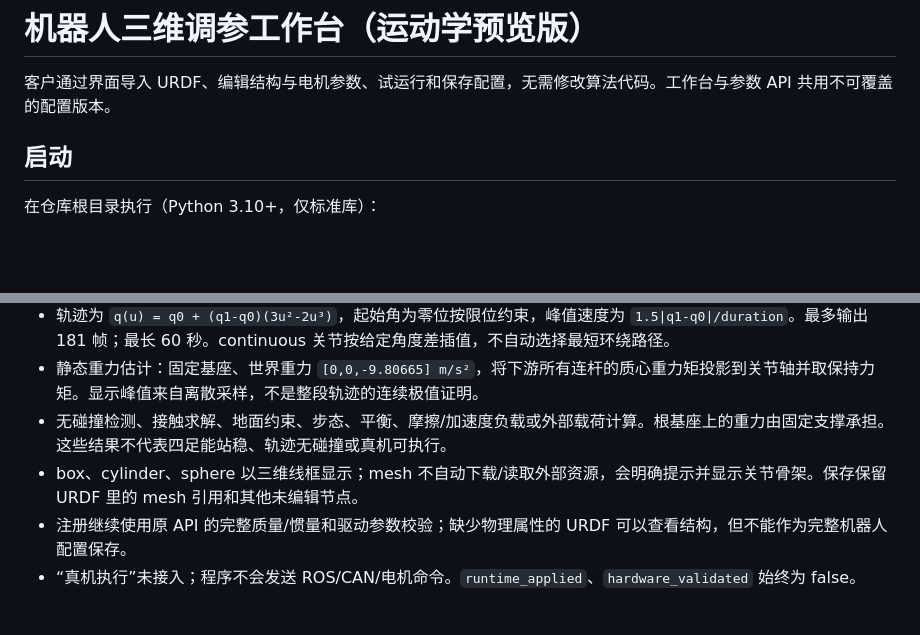
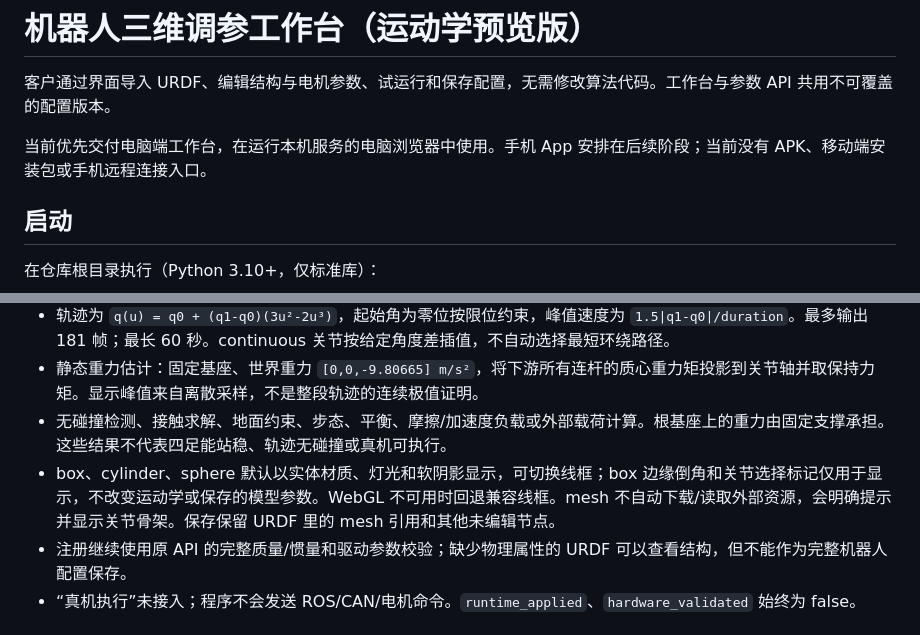
Before and after one commit to Omind-Robotics/OmindOS-Navigation, a Markdown page: docs/ROBOT_WORKBENCH.zh-CN.md, 2 parts joined by grey strips. Rendered like a GitHub page; blank space fills up the shorter version.

```diff
--- a/docs/ROBOT_WORKBENCH.zh-CN.md
+++ b/docs/ROBOT_WORKBENCH.zh-CN.md
@@ -1,6 +1,8 @@
 # 机器人三维调参工作台（运动学预览版）
 
 客户通过界面导入 URDF、编辑结构与电机参数、试运行和保存配置，无需修改算法代码。工作台与参数 API 共用不可覆盖的配置版本。
+
+当前优先交付电脑端工作台，在运行本机服务的电脑浏览器中使用。手机 App 安排在后续阶段；当前没有 APK、移动端安装包或手机远程连接入口。
 
 ## 启动
 
@@ -43,7 +45,7 @@ python3 scripts/robot_workbench.py --store ./robot-configurations --port 8085
 - 轨迹为 `q(u) = q0 + (q1-q0)(3u²-2u³)`，起始角为零位按限位约束，峰值速度为 `1.5|q1-q0|/duration`。最多输出 181 帧；最长 60 秒。continuous 关节按给定角度差插值，不自动选择最短环绕路径。
 - 静态重力估计：固定基座、世界重力 `[0,0,-9.80665] m/s²`，将下游所有连杆的质心重力矩投影到关节轴并取保持力矩。显示峰值来自离散采样，不是整段轨迹的连续极值证明。
 - 无碰撞检测、接触求解、地面约束、步态、平衡、摩擦/加速度负载或外部载荷计算。根基座上的重力由固定支撑承担。这些结果不代表四足能站稳、轨迹无碰撞或真机可执行。
-- box、cylinder、sphere 以三维线框显示；mesh 不自动下载/读取外部资源，会明确提示并显示关节骨架。保存保留 URDF 里的 mesh 引用和其他未编辑节点。
+- box、cylinder、sphere 默认以实体材质、灯光和软阴影显示，可切换线框；box 边缘倒角和关节选择标记仅用于显示，不改变运动学或保存的模型参数。WebGL 不可用时回退兼容线框。mesh 不自动下载/读取外部资源，会明确提示并显示关节骨架。保存保留 URDF 里的 mesh 引用和其他未编辑节点。
 - 注册继续使用原 API 的完整质量/惯量和驱动参数校验；缺少物理属性的 URDF 可以查看结构，但不能作为完整机器人配置保存。
 - “真机执行”未接入；程序不会发送 ROS/CAN/电机命令。`runtime_applied`、`hardware_validated` 始终为 false。
 
```
Also changed, not shown: docs/validation/robot-workbench-20261008.md (+2 -0 lines), web/robot-workbench/THIRD_PARTY.md (added, +27 -0 lines), docs/validation/robot-workbench-desktop.png, 11 other files.
